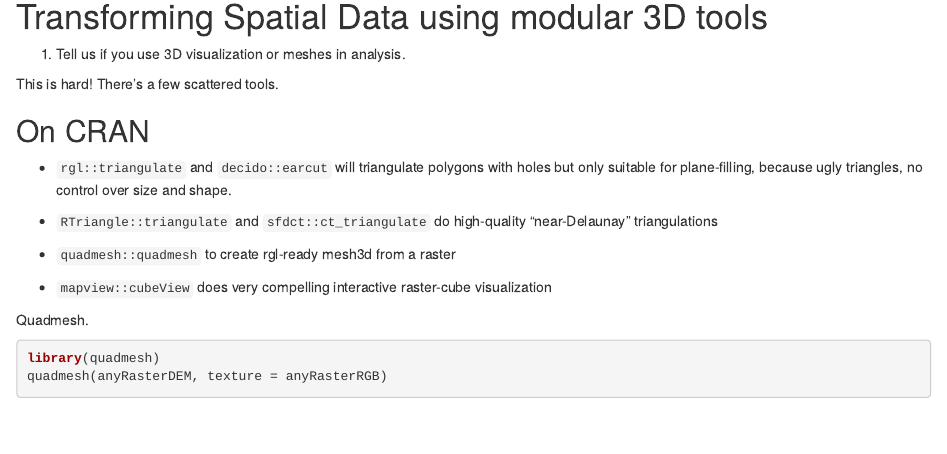
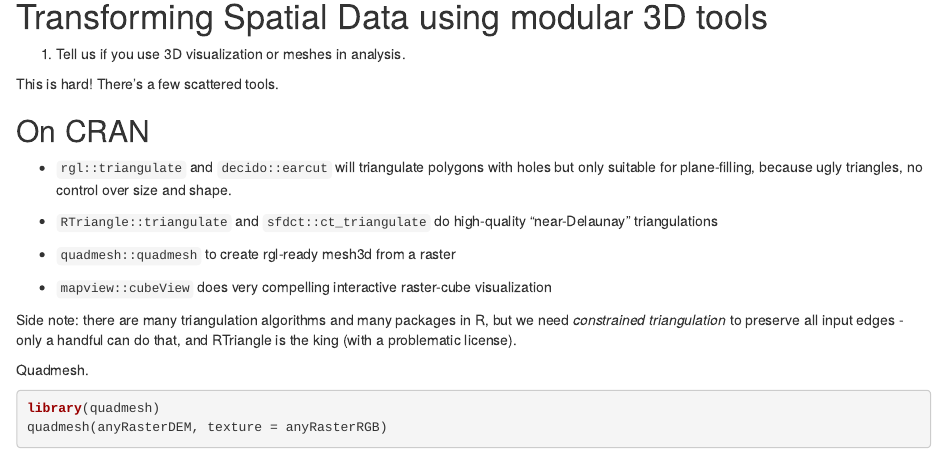
Before and after one commit to ACEMS/gis_vs_web3D, an R Markdown document (12_transforming_spatial_3D.Rmd): the page in a window 1100 px wide, from 190 px down. Rendered offline with R 4.5, knitr and Pandoc, with nearby package versions; some code elsewhere in the file could not run offline.

Commit message:
note on triangulation

```diff
--- a/12_transforming_spatial_3D.Rmd
+++ b/12_transforming_spatial_3D.Rmd
@@ -25,6 +25,9 @@ This is hard! There's a few scattered tools.
 
 * `mapview::cubeView` does very compelling interactive raster-cube visualization
 
+
+
+Side note: there are many triangulation algorithms and many packages in R, but we need *constrained triangulation* to preserve all input edges - only a handful can do that, and RTriangle is the king (with a problematic license).
 
 Quadmesh.
 
```
